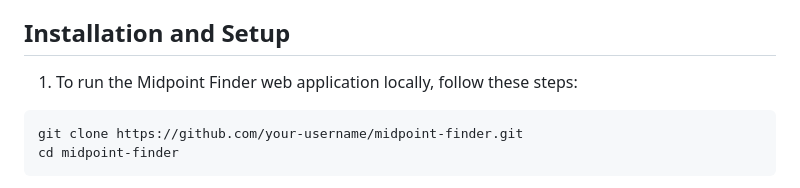
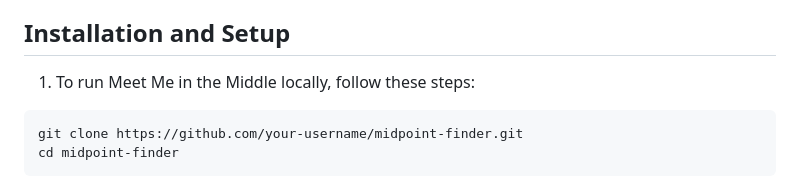
Before and after one commit to pangwuu/Meet-me-in-the-middle, a Markdown page: README.md, the part around the change. Drawn GitHub-style.

````diff
--- a/README.md
+++ b/README.md
@@ -21,7 +21,7 @@ Whether you're meeting a friend halfway or planning a rendezvous point for busin
 - **Google Maps API**: Heavily utilized for distance calculations, mapping, and finding locations of interest.
 
 ## Installation and Setup
-1. To run the Midpoint Finder web application locally, follow these steps:
+1. To run Meet Me in the Middle locally, follow these steps:
 ```
 git clone https://github.com/your-username/midpoint-finder.git
 cd midpoint-finder
````
